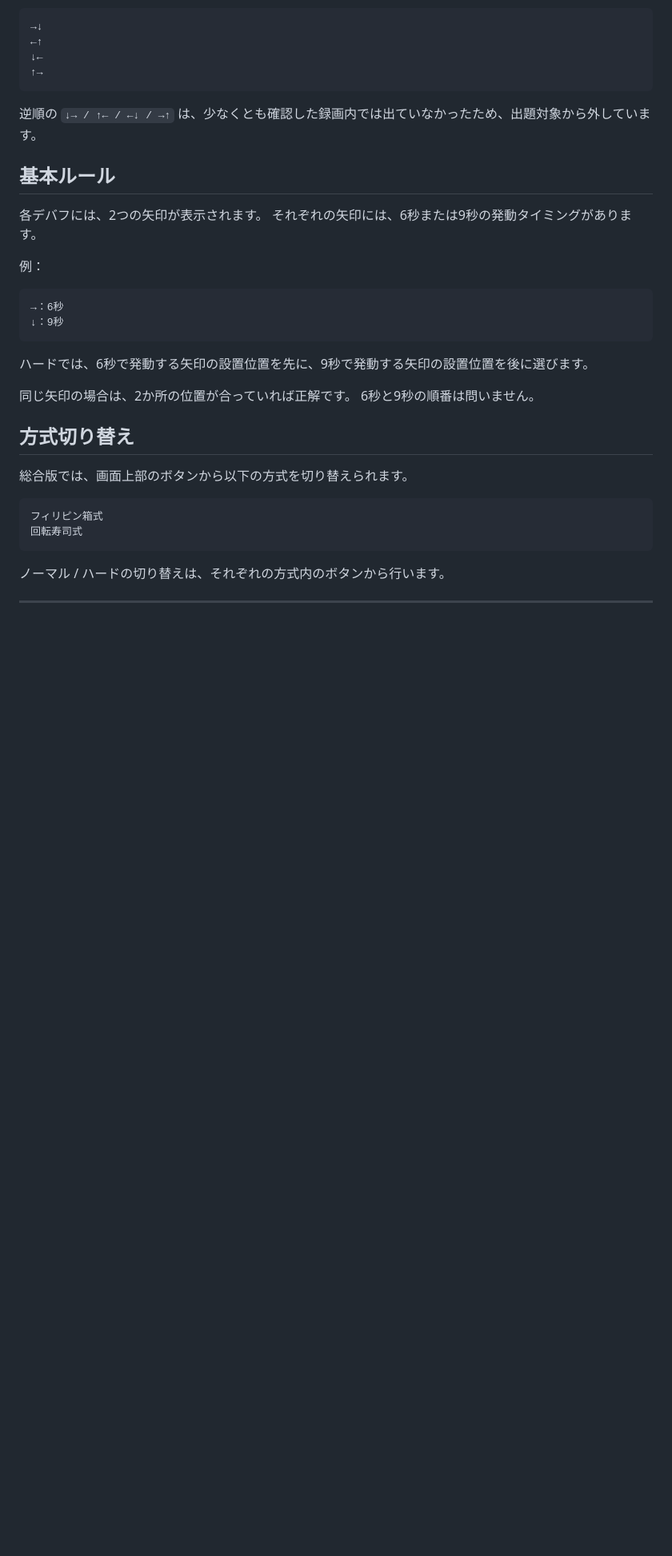
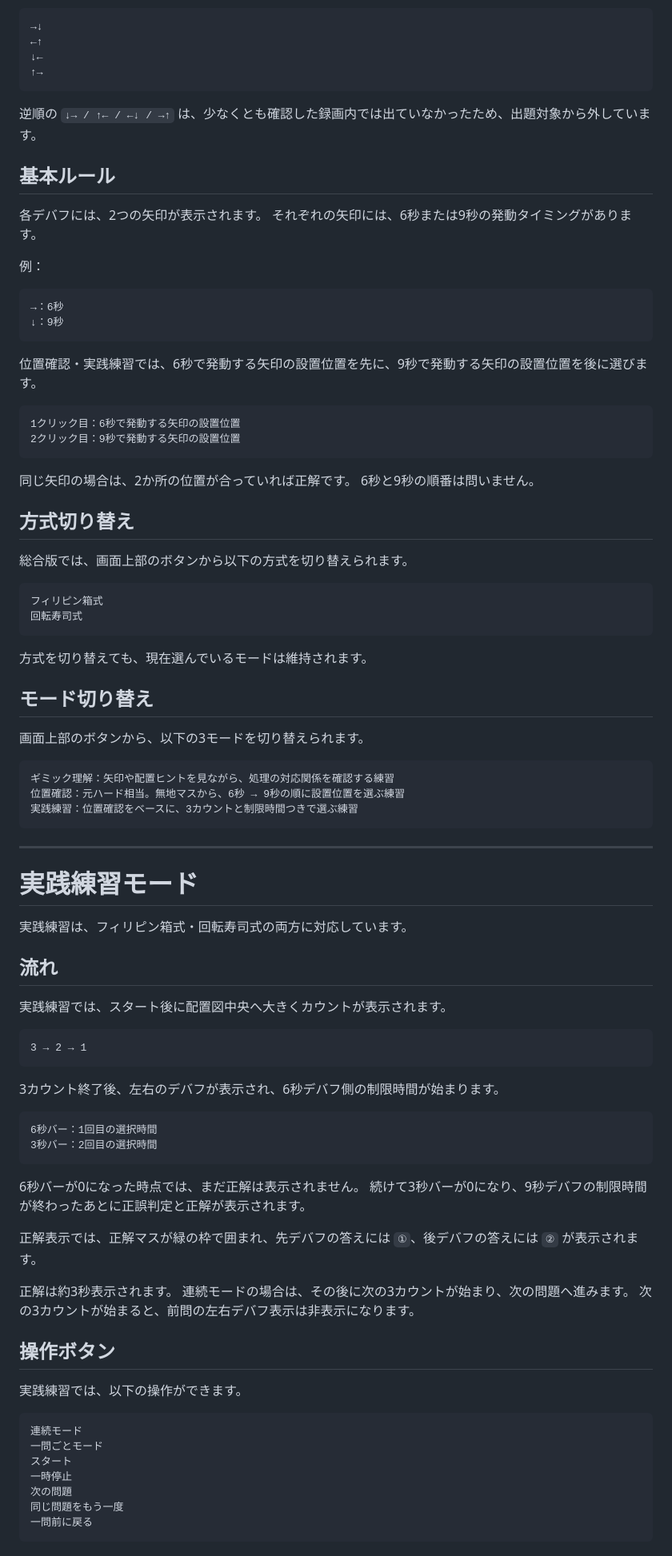
Before and after one commit to pilsnerdrinker/practice-telepo, a Markdown page: README.md, the part around one of its changes. Shown at 80% size. Rendered like a GitHub page; blank space fills up the shorter version.

````diff
--- a/README.md
+++ b/README.md
@@ -49,7 +56,12 @@ FINAL FANTASY XIV 絶妖星乱舞の「ずびずばテレポ」を練習する
 ↓：9秒
 ```
 
-ハードでは、6秒で発動する矢印の設置位置を先に、9秒で発動する矢印の設置位置を後に選びます。
+位置確認・実践練習では、6秒で発動する矢印の設置位置を先に、9秒で発動する矢印の設置位置を後に選びます。
+
+```text
+1クリック目：6秒で発動する矢印の設置位置
+2クリック目：9秒で発動する矢印の設置位置
+```
 
 同じ矢印の場合は、2か所の位置が合っていれば正解です。
 6秒と9秒の順番は問いません。
@@ -63,4 +75,59 @@ FINAL FANTASY XIV 絶妖星乱舞の「ずびずばテレポ」を練習する
 回転寿司式
 ```
 
-ノーマル / ハードの切り替えは、それぞれの方式内のボタンから行います。
+方式を切り替えても、現在選んでいるモードは維持されます。
+
+## モード切り替え
+
+画面上部のボタンから、以下の3モードを切り替えられます。
+
+```text
+ギミック理解：矢印や配置ヒントを見ながら、処理の対応関係を確認する練習
+位置確認：元ハード相当。無地マスから、6秒 → 9秒の順に設置位置を選ぶ練習
+実践練習：位置確認をベースに、3カウントと制限時間つきで選ぶ練習
+```
+
+---
+
+# 実践練習モード
+
+実践練習は、フィリピン箱式・回転寿司式の両方に対応しています。
+
+## 流れ
+
+実践練習では、スタート後に配置図中央へ大きくカウントが表示されます。
+
+```text
+3 → 2 → 1
+```
+
+3カウント終了後、左右のデバフが表示され、6秒デバフ側の制限時間が始まります。
+
+```text
+6秒バー：1回目の選択時間
+3秒バー：2回目の選択時間
+```
+
+6秒バーが0になった時点では、まだ正解は表示されません。
+続けて3秒バーが0になり、9秒デバフの制限時間が終わったあとに正誤判定と正解が表示されます。
+
+正解表示では、正解マスが緑の枠で囲まれ、先デバフの答えには `①`、後デバフの答えには `②` が表示されます。
+
+正解は約3秒表示されます。
+連続モードの場合は、その後に次の3カウントが始まり、次の問題へ進みます。
+次の3カウントが始まると、前問の左右デバフ表示は非表示になります。
+
+## 操作ボタン
+
+実践練習では、以下の操作ができます。
+
+```text
+連続モード
+一問ごとモード
+スタート
+一時停止
+次の問題
+同じ問題をもう一度
+一問前に戻る
+```
+
````
Also changed, not shown: other parts of README.md (+68 -26 lines).
